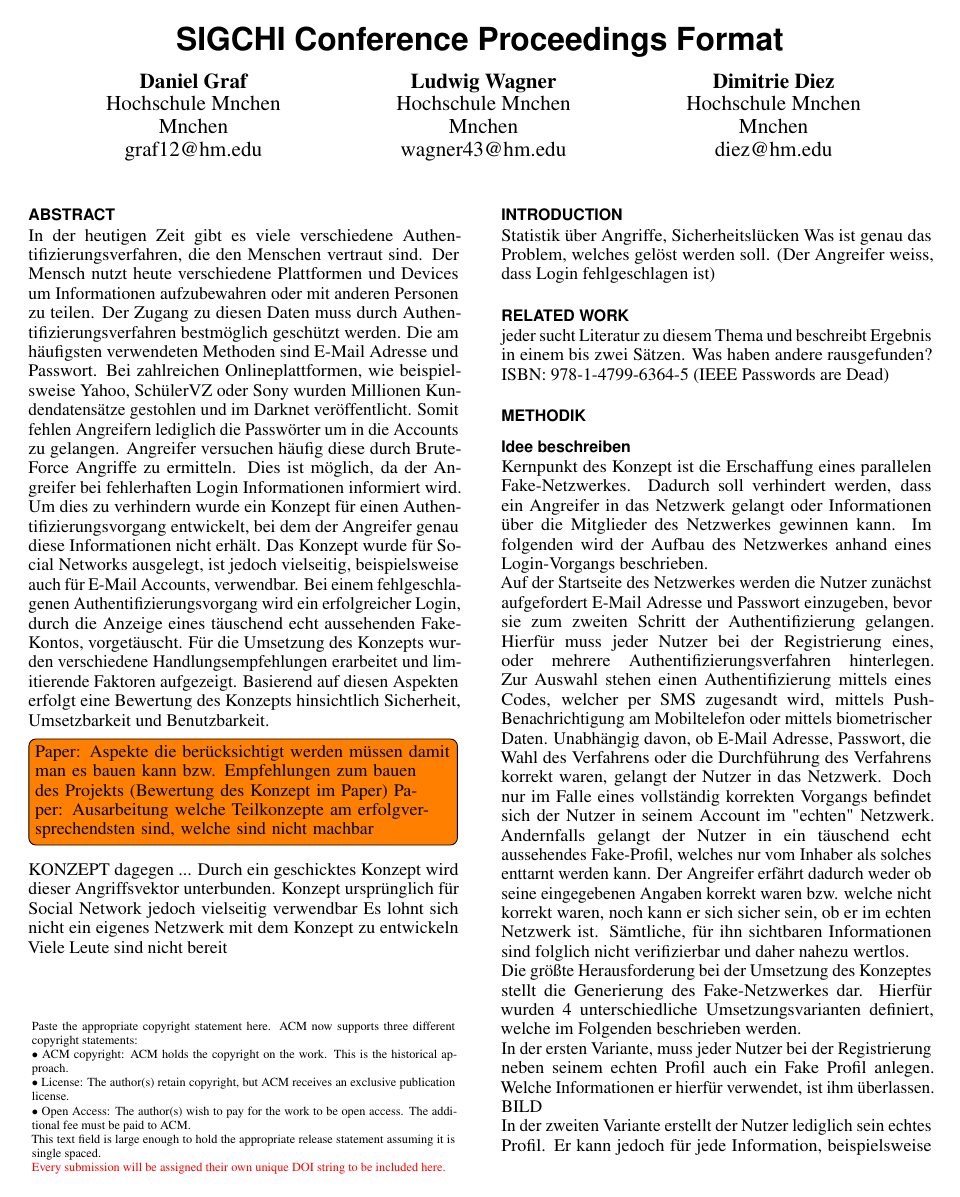
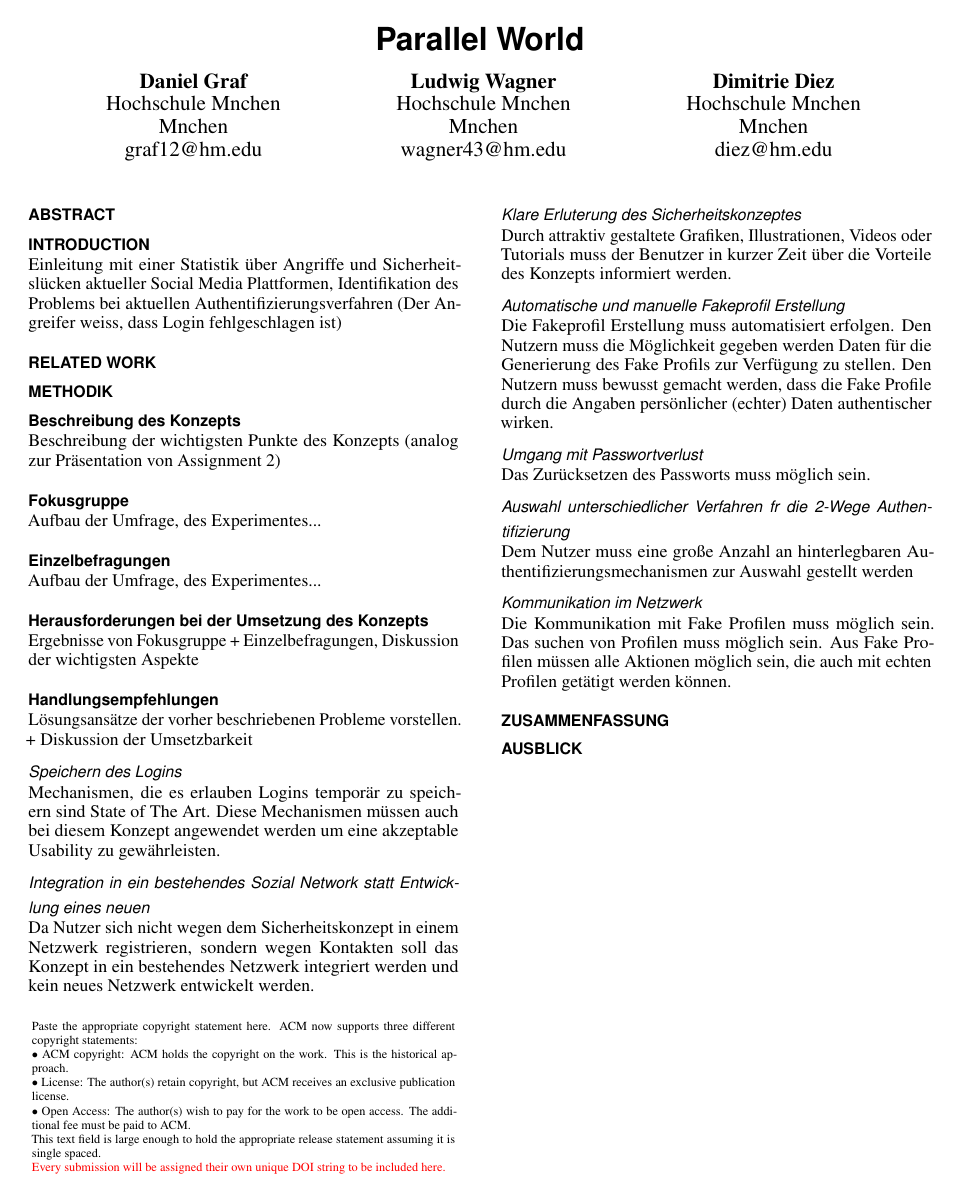
Before and after one commit to GrafDaniel/Authentifizierung21Jh, a LaTeX document (paper/main.tex): page 1 of 2 before the commit and the whole page after it. The pictures show the PDF file paper/main.pdf that the author committed with the source.

Commit message:
Vorbereitung für Abgabe der Gliederung

```diff
--- a/paper/main.tex
+++ b/paper/main.tex
@@ -41,7 +41,7 @@
 % Paper metadata (use plain text, for PDF inclusion and later
 % re-using, if desired).  Use \emtpyauthor when submitting for review
 % so you remain anonymous.
-\def\plaintitle{SIGCHI Conference Proceedings Format}
+\def\plaintitle{Parallel World}
 \def\plainauthor{First Author, Second Author, Third Author,
   Fourth Author, Fifth Author, Sixth Author}
 \def\emptyauthor{}
@@ -116,14 +116,14 @@
 \maketitle
 
 \begin{abstract}
- In der heutigen Zeit gibt es viele verschiedene Authentifizierungsverfahren, die den Menschen vertraut sind. Der Mensch nutzt heute verschiedene Plattformen und Devices um Informationen aufzubewahren oder mit anderen Personen zu teilen. Der Zugang zu diesen Daten muss durch Authentifizierungsverfahren bestmöglich geschützt werden. Die am häufigsten verwendeten Methoden sind E-Mail Adresse und Passwort. Bei zahlreichen Onlineplattformen, wie beispielsweise Yahoo, SchülerVZ oder Sony wurden Millionen Kundendatensätze gestohlen und im Darknet veröffentlicht. Somit fehlen Angreifern lediglich die Passwörter um in die Accounts zu gelangen. Angreifer versuchen häufig diese durch BruteForce Angriffe zu ermitteln. Dies ist möglich, da der Angreifer bei fehlerhaften Login Informationen informiert wird. Um dies zu verhindern wurde ein Konzept für einen Authentifizierungsvorgang entwickelt, bei dem der Angreifer genau diese Informationen nicht erhält. Das Konzept wurde für Social Networks ausgelegt, ist jedoch vielseitig, beispielsweise auch für E-Mail Accounts, verwendbar. Bei einem fehlgeschlagenen Authentifizierungsvorgang wird ein erfolgreicher Login, durch die Anzeige eines täuschend echt aussehenden Fake-Kontos, vorgetäuscht. Für die Umsetzung des Konzepts wurden verschiedene Handlungsempfehlungen erarbeitet und limitierende Faktoren aufgezeigt. Basierend auf diesen Aspekten erfolgt eine Bewertung des Konzepts hinsichtlich Sicherheit, Umsetzbarkeit und Benutzbarkeit.
-
-
-\todo[inline]{Paper: Aspekte die berücksichtigt werden müssen damit man es bauen kann bzw. Empfehlungen zum bauen des Projekts (Bewertung des Konzept im Paper)
-	Paper: Ausarbeitung welche Teilkonzepte am erfolgversprechendsten sind, welche sind nicht machbar; AUS BENUTZERSICHT}
-  KONZEPT dagegen ...   Durch ein geschicktes Konzept wird dieser Angriffsvektor unterbunden. Konzept ursprünglich für Social Network jedoch vielseitig verwendbar
-Es lohnt sich nicht ein eigenes Netzwerk mit dem Konzept zu entwickeln
-Viele Leute sind nicht bereit
+% In der heutigen Zeit gibt es viele verschiedene Authentifizierungsverfahren, die den Menschen vertraut sind. Der Mensch nutzt heute verschiedene Plattformen und Devices um Informationen aufzubewahren oder mit anderen Personen zu teilen. Der Zugang zu diesen Daten muss durch Authentifizierungsverfahren bestmöglich geschützt werden. Die am häufigsten verwendeten Methoden sind E-Mail Adresse und Passwort. Bei zahlreichen Onlineplattformen, wie beispielsweise Yahoo, SchülerVZ oder Sony wurden Millionen Kundendatensätze gestohlen und im Darknet veröffentlicht. Somit fehlen Angreifern lediglich die Passwörter um in die Accounts zu gelangen. Angreifer versuchen häufig diese durch BruteForce Angriffe zu ermitteln. Dies ist möglich, da der Angreifer bei fehlerhaften Login Informationen informiert wird. Um dies zu verhindern wurde ein Konzept für einen Authentifizierungsvorgang entwickelt, bei dem der Angreifer genau diese Informationen nicht erhält. Das Konzept wurde für Social Networks ausgelegt, ist jedoch vielseitig, beispielsweise auch für E-Mail Accounts, verwendbar. Bei einem fehlgeschlagenen Authentifizierungsvorgang wird ein erfolgreicher Login, durch die Anzeige eines täuschend echt aussehenden Fake-Kontos, vorgetäuscht. Für die Umsetzung des Konzepts wurden verschiedene Handlungsempfehlungen erarbeitet und limitierende Faktoren aufgezeigt. Basierend auf diesen Aspekten erfolgt eine Bewertung des Konzepts hinsichtlich Sicherheit, Umsetzbarkeit und Benutzbarkeit.
+%
+%
+%\todo[inline]{Paper: Aspekte die berücksichtigt werden müssen damit man es bauen kann bzw. Empfehlungen zum bauen des Projekts (Bewertung des Konzept im Paper)
+%	Paper: Ausarbeitung welche Teilkonzepte am erfolgversprechendsten sind, welche sind nicht machbar; AUS BENUTZERSICHT}
+%  KONZEPT dagegen ...   Durch ein geschicktes Konzept wird dieser Angriffsvektor unterbunden. Konzept ursprünglich für Social Network jedoch vielseitig verwendbar
+%Es lohnt sich nicht ein eigenes Netzwerk mit dem Konzept zu entwickeln
+%Viele Leute sind nicht bereit
 \end{abstract}
 
 %\category{H.5.m.}{Information Interfaces and Presentation
@@ -134,15 +134,12 @@ Viele Leute sind nicht bereit
 %\keywords{\plainkeywords}
 
 \section{Introduction}
-Statistik über Angriffe, Sicherheitslücken Was ist genau das Problem, welches gelöst werden soll. (Der Angreifer weiss, dass Login fehlgeschlagen ist)
+Einleitung mit einer Statistik über Angriffe und Sicherheitslücken aktueller Social Media Plattformen, Identifikation des Problems bei aktuellen Authentifizierungsverfahren (Der Angreifer weiss, dass Login fehlgeschlagen ist)
 
 \section{Related Work}
-jeder sucht Literatur zu diesem Thema und beschreibt Ergebnis in einem bis zwei Sätzen. Was haben andere rausgefunden?
-ISBN: 978-1-4799-6364-5 (IEEE Passwords are Dead)
+%jeder sucht Literatur zu diesem Thema und beschreibt Ergebnis in einem bis zwei Sätzen. Was haben andere rausgefunden?
+%ISBN: 978-1-4799-6364-5 (IEEE Passwords are Dead)
 \section{Methodik}
 
-\subsection{Idee beschreiben}
-Kernpunkt des Konzept ist die Erschaffung eines parallelen Fake-Netzwerkes. Dadurch soll verhindert werden, dass ein Angreifer in das Netzwerk gelangt oder Informationen über die Mitglieder des Netzwerkes gewinnen kann. Im folgenden wird der Aufbau des Netzwerkes anhand eines Login-Vorgangs beschrieben. \\
-Auf der Startseite des Netzwerkes werden die Nutzer zunächst aufgefordert E-Mail Adresse und Passwort einzugeben, bevor sie zum zweiten Schritt der Authentifizierung gelangen. Hierfür muss jeder Nutzer bei der Registrierung eines, oder mehrere Authentifizierungsverfahren hinterlegen. Zur Auswahl stehen einen Authentifizierung mittels eines Codes, welcher per SMS zugesandt wird, mittels Push-Benachrichtigung am Mobiltelefon oder mittels biometrischer Daten. Unabhängig davon, ob E-Mail Adresse, Passwort, die Wahl des Verfahrens oder die Durchführung des Verfahrens korrekt waren, gelangt der Nutzer in das Netzwerk. Doch nur im Falle eines vollständig korrekten Vorgangs befindet sich der Nutzer in seinem Account im "echten" Netzwerk. Andernfalls gelangt der Nutzer in ein täuschend echt aussehendes Fake-Profil, welches nur vom Inhaber als solches enttarnt werden kann. Der Angreifer erfährt dadurch weder ob seine eingegebenen Angaben korrekt waren bzw. welche nicht korrekt waren, noch kann er sich sicher sein, ob er im echten Netzwerk ist. Sämtliche, für ihn sichtbaren Informationen sind folglich nicht verifizierbar und daher nahezu wertlos. \\
-Die größte Herausforderung bei der Umsetzung des Konzeptes stellt die Generierung des Fake-Netzwerkes dar. Hierfür wurden 4 unterschiedliche Umsetzungsvarianten definiert, welche im Folgenden beschrieben werden. \\
-In der ersten Variante, muss jeder Nutzer bei der Registrierung neben seinem echten Profil auch ein Fake Profil anlegen. Welche Informationen er hierfür verwendet, ist ihm überlassen. BILD\\
+\subsection{Beschreibung des Konzepts}
+Beschreibung der wichtigsten Punkte des Konzepts (analog zur Präsentation von Assignment 2)
@@ -165,3 +159,20 @@ Lösungsansätze der vorher beschriebenen Probleme vorstellen.
+Ergebnisse von Fokusgruppe + Einzelbefragungen, Diskussion der wichtigsten Aspekte
+\subsection{Handlungsempfehlungen}
+Lösungsansätze der vorher beschriebenen Probleme vorstellen. + Diskussion der Umsetzbarkeit
+\subsubsection{Speichern des Logins}
+Mechanismen, die es erlauben Logins temporär zu speichern sind State of The Art. Diese Mechanismen müssen auch bei diesem Konzept angewendet werden um eine akzeptable Usability zu gewährleisten.
+\subsubsection{Integration in ein bestehendes Sozial Network statt Entwicklung eines neuen}
+Da Nutzer sich nicht wegen dem Sicherheitskonzept in einem Netzwerk registrieren, sondern wegen Kontakten soll das Konzept in ein bestehendes Netzwerk integriert werden und kein neues Netzwerk entwickelt werden.
+\subsubsection{Klare Erläuterung des Sicherheitskonzeptes}
+Durch attraktiv gestaltete Grafiken, Illustrationen, Videos oder Tutorials muss der Benutzer in kurzer Zeit über die Vorteile des Konzepts informiert werden.
+\subsubsection{Automatische und manuelle Fakeprofil Erstellung}
+Die Fakeprofil Erstellung muss automatisiert erfolgen. Den Nutzern muss die Möglichkeit gegeben werden Daten für die Generierung des Fake Profils zur Verfügung zu stellen. Den Nutzern muss bewusst gemacht werden, dass die Fake Profile durch die Angaben persönlicher (echter) Daten authentischer wirken.
+\subsubsection{Umgang mit Passwortverlust}
+Das Zurücksetzen des Passworts muss möglich sein.
+\subsubsection{Auswahl unterschiedlicher Verfahren für die 2-Wege Authentifizierung}
+Dem Nutzer muss eine große Anzahl an hinterlegbaren Authentifizierungsmechanismen zur Auswahl gestellt werden
+\subsubsection{Kommunikation im Netzwerk}
+Die Kommunikation mit Fake Profilen muss möglich sein. Das suchen von Profilen muss möglich sein. Aus Fake Profilen müssen alle Aktionen möglich sein, die auch mit echten Profilen getätigt werden können.
 \section{Zusammenfassung}
 
 \section{Ausblick}
```
Also changed, not shown: paper/main.pdf, paper/main.tex (23 more changed lines), 1 other file.
